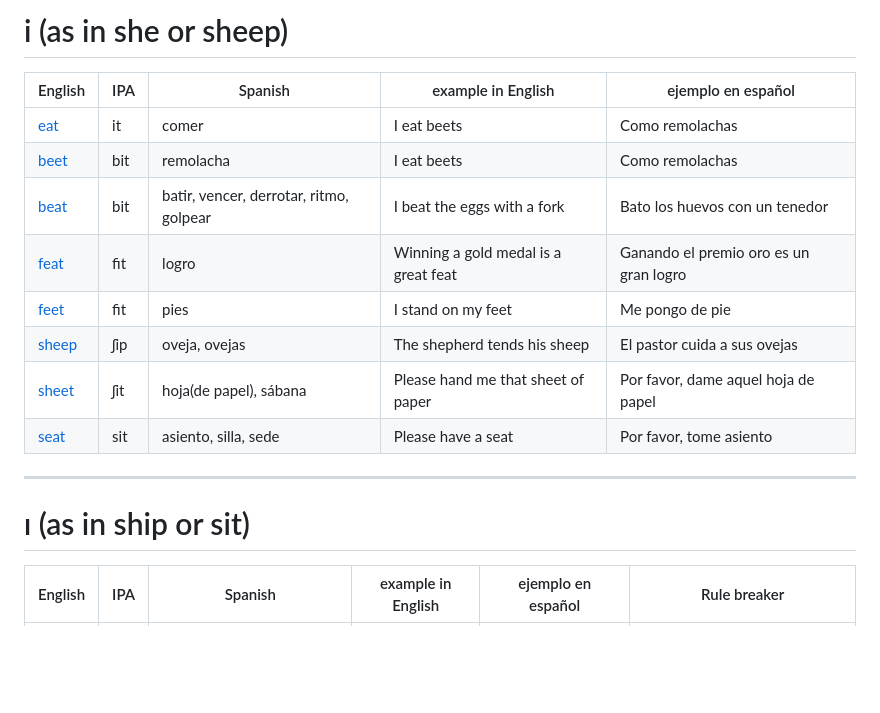
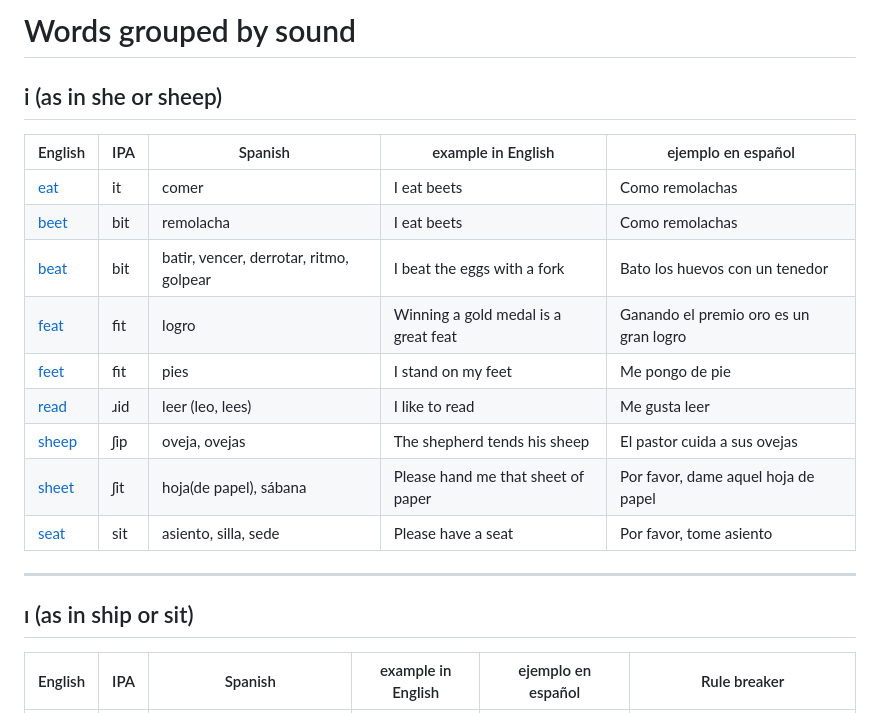
Before and after one commit to molecules/English_Spanish_Dictionary, a Markdown page: with_links/sounds.md, the part around one of its changes. GitHub-like rendering; blank space fills up the shorter version.

```diff
--- a/with_links/sounds.md
+++ b/with_links/sounds.md
@@ -1,4 +1,5 @@
-# i (as in she or sheep)
+# Words grouped by sound
+## i (as in she or sheep)
 
 |English|IPA|Spanish|example in English|ejemplo en español|
 |-------|---|-------|------------------|------------------|
@@ -7,6 +8,7 @@
 |<a href="https://en.wiktionary.org/wiki/beat#Pronunciation">beat</a>|bit|batir, vencer, derrotar, ritmo, golpear|I beat the eggs with a fork|Bato los huevos con un tenedor|
 |<a href="https://en.wiktionary.org/wiki/feat#Pronunciation">feat</a>|fit|logro|Winning a gold medal is a great feat|Ganando el premio oro es un gran logro|
 |<a href="https://en.wiktionary.org/wiki/feet#Pronunciation">feet</a>|fit|pies|I stand on my feet|Me pongo de pie|
+|<a href="https://en.wiktionary.org/wiki/read#Pronunciation">read</a>|ɹid|leer (leo, lees)|I like to read|Me gusta leer|
 |<a href="https://en.wiktionary.org/wiki/sheep#Pronunciation">sheep</a>|ʃip|oveja, ovejas|The shepherd tends his sheep|El pastor cuida a sus ovejas|
 |<a href="https://en.wiktionary.org/wiki/sheet#Pronunciation">sheet</a>|ʃit|hoja(de papel), sábana|Please hand me that sheet of paper|Por favor, dame aquel hoja de papel|
 |<a href="https://en.wiktionary.org/wiki/seat#Pronunciation">seat</a>|sit|asiento, silla, sede|Please have a seat|Por favor, tome asiento|
@@ -14,7 +16,7 @@
 <hr>
 
 
-# ɪ (as in ship or sit)
+## ɪ (as in ship or sit)
 
 |English|IPA|Spanish|example in English|ejemplo en español|Rule breaker|
 |-------|---|-------|------------------|------------------|------------|
```
Also changed, not shown: other parts of with_links/sounds.md (+18 -6 lines).
